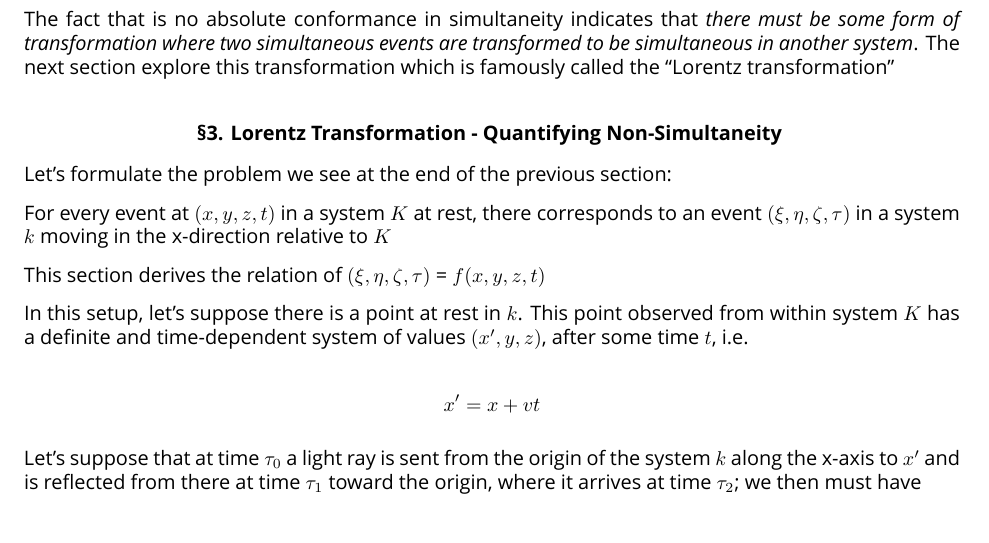
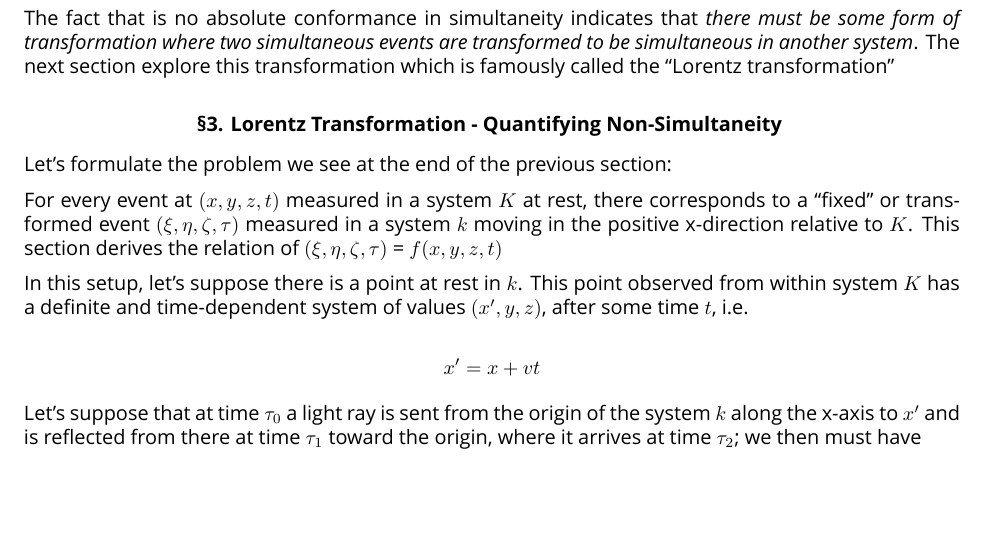
Before and after one commit to QubitPi/general-relativity, a LaTeX thesis (study-notes.tex, which reads parts/special-relativity.tex): part of page 9 of 62, cut so that both start at the same text, the shorter picture padded with empty space. Compiled offline with XeLaTeX; a missing font is replaced by an installed copy or a similar font.

Commit message:
Update study notes

```diff
--- a/parts/special-relativity.tex
+++ b/parts/special-relativity.tex
@@ -328,10 +328,9 @@ explore this transformation which is famously called the ``Lorentz transformatio
 
 Let's formulate the problem we see at the end of the previous section:
 
-For every event at $(x, y, z, t)$ in a system $K$ at rest, there corresponds to an event $(\xi, \eta, \zeta, \tau)$ in
-a system $k$ moving in the x-direction relative to $K$
-
-This section derives the relation of $(\xi, \eta, \zeta, \tau)$ = $f(x, y, z, t)$
+For every event at $(x, y, z, t)$ measured in a system $K$ at rest, there corresponds to a ``fixed" or transformed event
+$(\xi, \eta, \zeta, \tau)$ measured in a system $k$ moving in the positive x-direction relative to $K$. This section derives the
+relation of $(\xi, \eta, \zeta, \tau)$ = $f(x, y, z, t)$
 
 In this setup, let's suppose there is a point at rest in $k$. This point observed from within system $K$ has a definite
 and time-dependent system of values $(x', y, z)$, after some time $t$, i.e.
```
